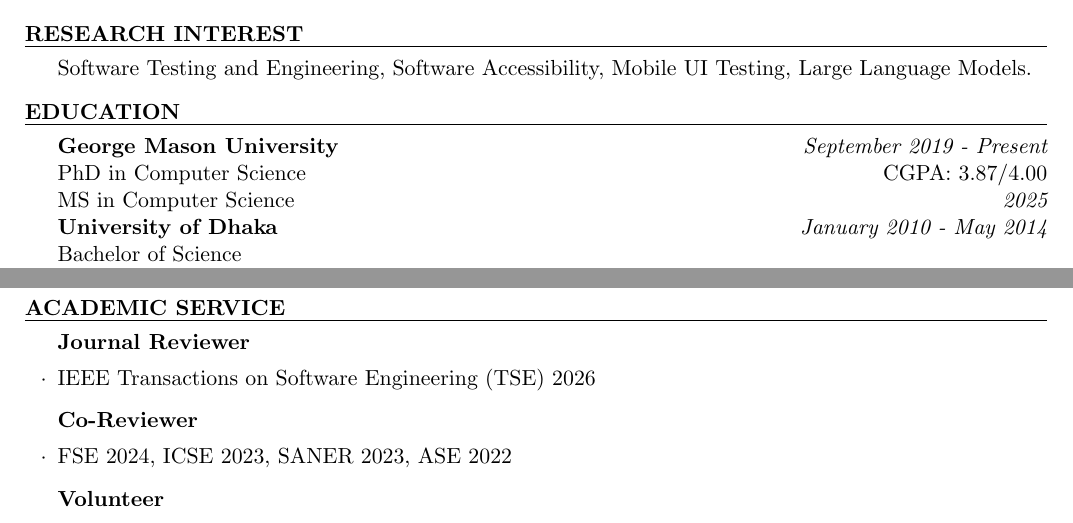
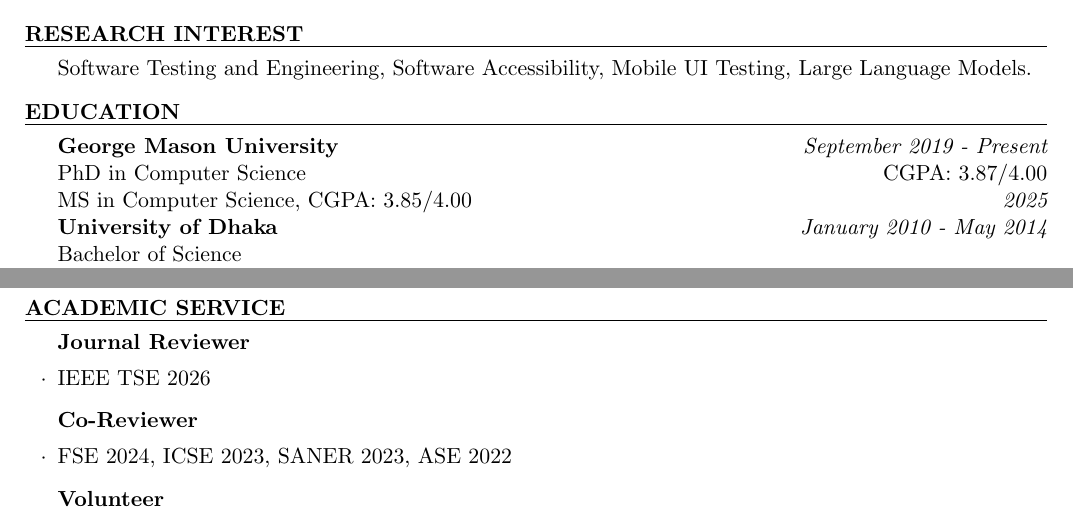
Before and after one commit to safwatalikhan/CVs, a LaTeX CV (Academic/Safwat_Academic_CV/Safwat_CV_Latex/Safwat_Academic_CV_Oct22-2026.tex): two parts of pages 1 and 2 of 2, joined at a grey line, cut so that both start at the same text. Compiled offline with pdfLaTeX.

Commit message:
Add MS CGPA 3.85 and shorten TSE reference in both CVs
Co-Authored-By: Claude Opus 4.8 <noreply@anthropic.com>

```diff
--- a/Academic/Safwat_Academic_CV/Safwat_CV_Latex/Safwat_Academic_CV_Oct22-2026.tex
+++ b/Academic/Safwat_Academic_CV/Safwat_CV_Latex/Safwat_Academic_CV_Oct22-2026.tex
@@ -53,7 +53,7 @@
 \begin{rSection}{Education}
 {\bf George Mason University} \hfill {\em September 2019 - Present} \\
 PhD in Computer Science\hfill { CGPA: 3.87/4.00}
-\\MS in Computer Science \hfill {\em 2025}
+\\MS in Computer Science, CGPA: 3.85/4.00 \hfill {\em 2025}
 \\{\bf University of Dhaka} \hfill {\em January 2010 - May 2014} \\
 Bachelor of Science \hfill { }
 \\Computer Science \& Engineering
@@ -112,7 +112,7 @@
 %----------------------------------------------------------------------------------------
 \begin{rSection}{Academic service}
 \begin{rSubsection}{Journal Reviewer}{}{}{}
-\item IEEE Transactions on Software Engineering (TSE) 2026
+\item IEEE TSE 2026
 \end{rSubsection}
 \begin{rSubsection}{Co-Reviewer}{}{}{}
 \item FSE 2024, ICSE 2023, SANER 2023, ASE 2022
```
Also changed, not shown: Industry/Safwat_Industry_CV/Safwat_Industry_CV_Oct22-2026.tex (+3 -1 lines).
